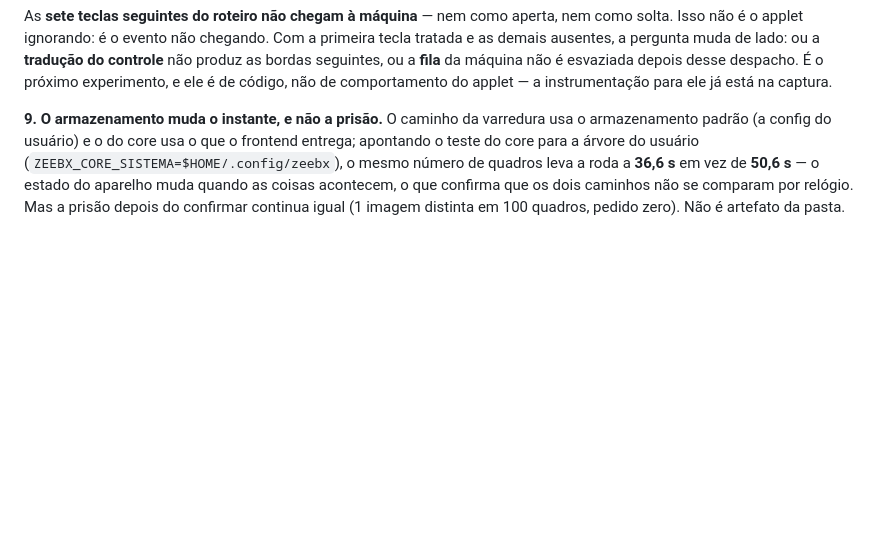
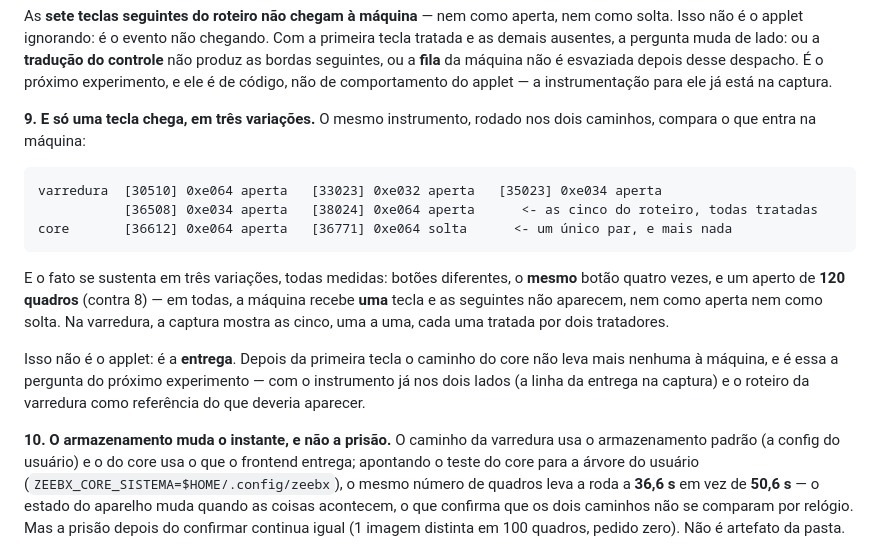
Before and after one commit to Meowni2/zeebx-emu, a Markdown page: docs/implementacao/18-a-roda-da-z-wheel.md, the part around the change. Drawn GitHub-style; blank space fills up the shorter version.

Commit message:
docs: o mesmo instrumento nos dois caminhos -- uma tecla no core, cinco na varredura
Rodado nos dois lados, com o roteiro da varredura como referencia: na varredura as cinco teclas chegam a maquina, uma a uma, cada uma tratada por dois tratadores (30510 a 38024 ms); no core chega um unico par (36612 aperta, 36771 solta) e as seguintes nao aparecem. O fato se sustenta em tres variacoes medidas: botoes diferentes, o MESMO botao quatro vezes, e um aperto de 120 quadros contra 8 -- em todas, uma tecla e mais nada. Nao e o applet: e a entrega.

````diff
--- a/docs/implementacao/18-a-roda-da-z-wheel.md
+++ b/docs/implementacao/18-a-roda-da-z-wheel.md
@@ -794,7 +794,25 @@ a pergunta muda de lado: ou a **tradução do controle** não produz as bordas s
 da máquina não é esvaziada depois desse despacho. É o próximo experimento, e ele é de código, não de
 comportamento do applet — a instrumentação para ele já está na captura.
 
-**9. O armazenamento muda o instante, e não a prisão.** O caminho da varredura usa o armazenamento
+**9. E só uma tecla chega, em três variações.** O mesmo instrumento, rodado nos dois caminhos,
+compara o que entra na máquina:
+
+```text
+varredura  [30510] 0xe064 aperta   [33023] 0xe032 aperta   [35023] 0xe034 aperta
+           [36508] 0xe034 aperta   [38024] 0xe064 aperta      <- as cinco do roteiro, todas tratadas
+core       [36612] 0xe064 aperta   [36771] 0xe064 solta      <- um único par, e mais nada
+```
+
+E o fato se sustenta em três variações, todas medidas: botões diferentes, o **mesmo** botão quatro
+vezes, e um aperto de **120 quadros** (contra 8) — em todas, a máquina recebe **uma** tecla e as
+seguintes não aparecem, nem como aperta nem como solta. Na varredura, a captura mostra as cinco, uma
+a uma, cada uma tratada por dois tratadores.
+
+Isso não é o applet: é a **entrega**. Depois da primeira tecla o caminho do core não leva mais
+nenhuma à máquina, e é essa a pergunta do próximo experimento — com o instrumento já nos dois lados
+(a linha da entrega na captura) e o roteiro da varredura como referência do que deveria aparecer.
+
+**10. O armazenamento muda o instante, e não a prisão.** O caminho da varredura usa o armazenamento
 padrão (a config do usuário) e o do core usa o que o frontend entrega; apontando o teste do core
 para a árvore do usuário (`ZEEBX_CORE_SISTEMA=$HOME/.config/zeebx`), o mesmo número de quadros leva
 a roda a **36,6 s** em vez de **50,6 s** — o estado do aparelho muda quando as coisas acontecem, o
````
